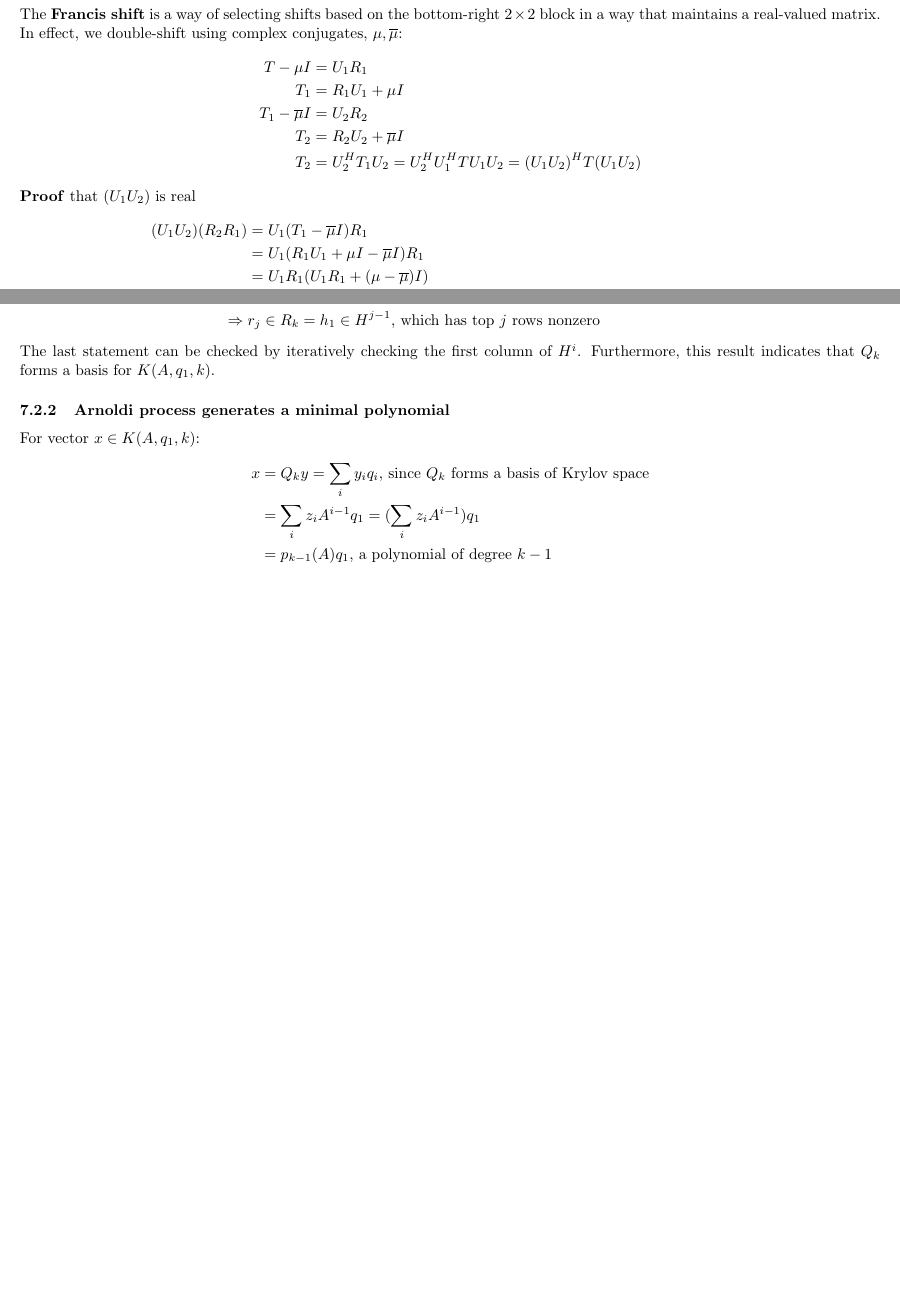
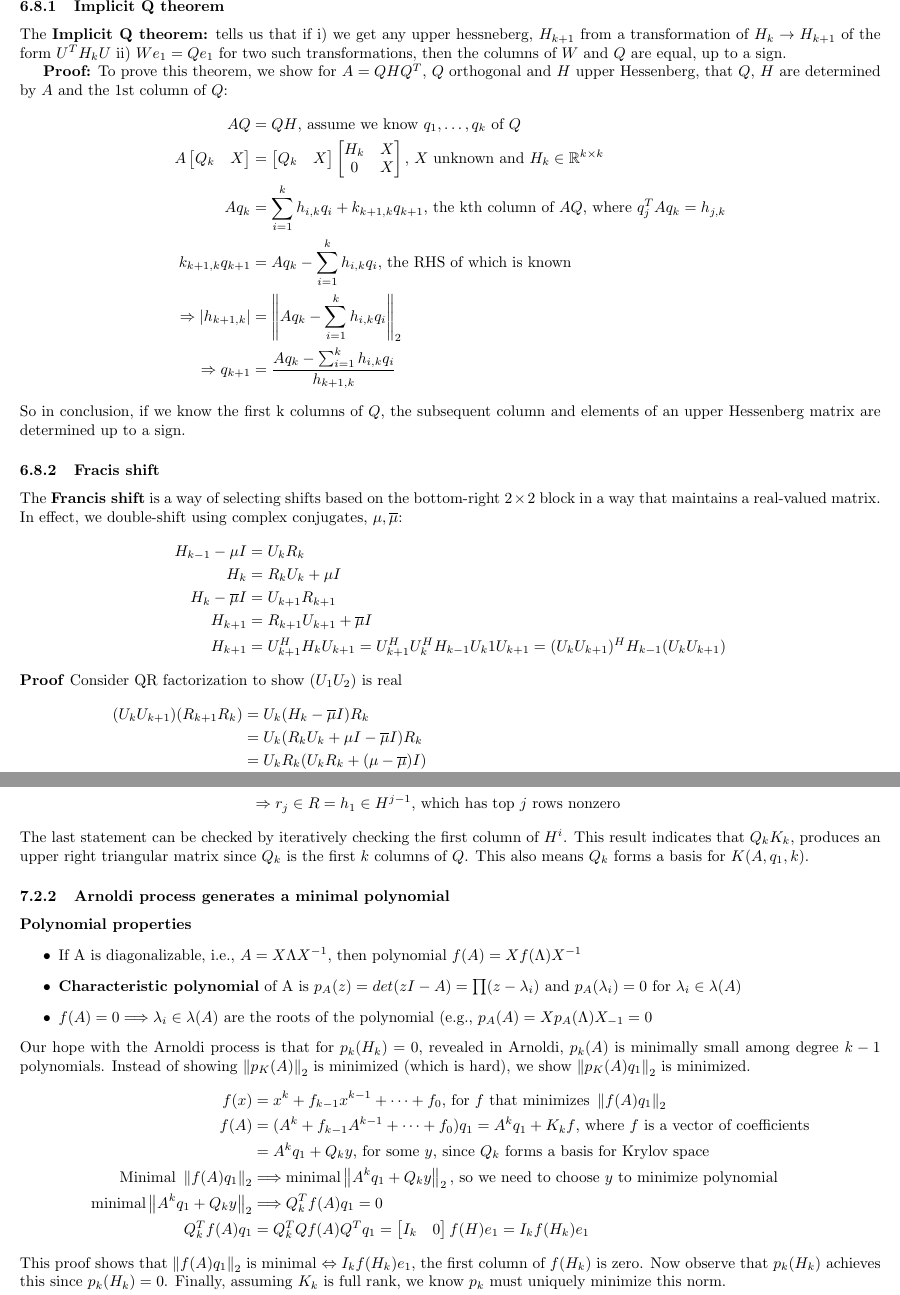
Before and after one commit to etrieschman/class-notes, a LaTeX document (cme302.tex): two parts of pages 17 and 19 of 19 before the commit and two parts of pages 18 and 20 of 21 after it, joined at a grey line, cut at the place of the change, the shorter picture padded with empty space. Compiled offline with pdfLaTeX.

Commit message:
layer in HW content

```diff
--- a/cme302.tex
+++ b/cme302.tex
@@ -805,3 +839,6 @@ So we have an algorithm for $T_k \rightarrow T_{k+1}$, this process is the \text
+    T_{k+1} &= R_{k+1}U_{k+1} = Q_{k+1}^H(Q_{k+1}R_{k+1})U_{k+1} = Q_{k+1}^HAQ_kQ_k^HQ_{k+1}\\
+    &\Rightarrow T_{k+1} = Q_{k+1}^HAQ_{k+1}
+\end{align*}
 
 \subsection{QR iteration on upper Hessenberg}
 Each QR iteration step of a dense matrix is $O(n^3)$. If we run for $O(n)$ iterations, then this algorithm is $O(n^4)$ time complexity. To reduce flops (floating point operations) in QR iteration, we can first convert $A$ to upper Hessenberg ($H = Q^HAQ$), and proceed with QR iteration on $H$ using Givens rotations with complexity $O(n^2)$ (so overall complexity is reduced to $O(n^3)$):
@@ -838,21 +875,39 @@ Observe, this shift preserves the original QR iteration
 \end{align*}
 Also important here is that QR iteration with shift does not require that $\abs{\lambda_1} > \abs{\lambda_2} \geq \dots \geq \abs{\lambda_n}$, since we can use shift to enable convergence.
 
+
+\subsubsection{Implicit Q theorem}
+The \textbf{Implicit Q theorem:} tells us that if i) we get any upper hessneberg, $H_{k+1}$ from a transformation of $H_k \rightarrow H_{k+1}$ of the form $U^TH_kU$ ii) $We_1 = Qe_1$ for two such transformations, then the columns of $W$ and $Q$ are equal, up to a sign.
+
+\textbf{Proof:} To prove this theorem, we show for $A = QHQ^T$, $Q$ orthogonal and $H$ upper Hessenberg, that $Q$, $H$ are determined by $A$ and the 1st column of $Q$:
+\begin{align*}
+    AQ & = QH \textrm{, assume we know } q_1, \dots, q_k \textrm{ of } Q \\
+    A \begin{bmatrix} Q_k & X \end{bmatrix} &=
+        \begin{bmatrix} Q_k & X \end{bmatrix}
+        \begin{bmatrix} H_k & X \\ 0 & X \end{bmatrix} \textrm{, $X$ unknown and } H_k \in \mathbb{R}^{k \times k}\\
+    Aq_k &= \sum_{i=1}^kh_{i,k}q_i + k_{k+1,k}q_{k+1} \textrm{, the kth column of $AQ$, where } q_j^TAq_k = h_{j,k}\\
+    k_{k+1,k}q_{k+1} &= Aq_k - \sum_{i=1}^kh_{i,k}q_i \textrm{, the RHS of which is known}\\
+    \Rightarrow \abs{h_{k+1,k}} &= \norm{Aq_k - \sum_{i=1}^kh_{i,k}q_i}{2}\\
+    \Rightarrow q_{k+1} &= \frac{Aq_k - \sum_{i=1}^kh_{i,k}q_i}{h_{k+1,k}}
+\end{align*}
+So in conclusion, if we know the first k columns of $Q$, the subsequent column and elements of an upper Hessenberg matrix are determined up to a sign.
+
+
 \subsubsection{Fracis shift}
 The \textbf{Francis shift} is a way of selecting shifts based on the bottom-right $2\times 2$ block in a way that maintains a real-valued matrix. In effect, we double-shift using complex conjugates, $\mu, \overline{\mu}$:
 \begin{align*}
-    T - \mu I &= U_1R_1\\
-    T_1 &= R_1U_1 + \mu I\\
-    T_1 - \overline{\mu}I &= U_2R_2\\
-    T_2 &= R_2U_2 + \overline{\mu}I\\
-    T_2 &= U^H_2T_1U_2 = U^H_2U^H_1TU_1U_2 = (U_1U_2)^HT(U_1U_2)
+    H_{k-1} - \mu I &= U_kR_k\\
+    H_k &= R_kU_k + \mu I\\
+    H_k - \overline{\mu}I &= U_{k+1}R_{k+1}\\
+    H_{k+1} &= R_{k+1}U_{k+1} + \overline{\mu}I\\
+    H_{k+1} &= U^H_{k+1}H_kU_{k+1} = U^H_{k+1}U^H_kH_{k-1}U_k1U_{k+1} = (U_kU_{k+1})^HH_{k-1}(U_kU_{k+1})
 \end{align*}
-\textbf{Proof} that $(U_1U_2)$ is real
+\textbf{Proof} Consider QR factorization to show $(U_1U_2)$ is real
 \begin{align*}
-    (U_1U_2)(R_2R_1) &= U_1(T_1 - \overline{\mu}I)R_1\\
-    &= U_1(R_1U_1 + \mu I - \overline{\mu}I)R_1\\
-    &= U_1R_1(U_1R_1 + (\mu - \overline{\mu})I)\\
-    &= (T - \mu I)(T - \mu I + (\mu - \overline{\mu})I)\\
-    &= (T - \overline{\mu}I)((T - \mu I))\\
-    &= T^2 - (\mu + \overline{\mu})T + \abs{\mu}^2I \textrm{, where each component of the polynomial is} \in \mathbb{R}
+    (U_kU_{k+1})(R_{k+1}R_k) &= U_k(H_k - \overline{\mu}I)R_k\\
+    &= U_k(R_kU_k + \mu I - \overline{\mu}I)R_k\\
+    &= U_kR_k(U_kR_k + (\mu - \overline{\mu})I)\\
+    &= (H_{k-1} - \mu I)(H_{k-1} - \mu I + (\mu - \overline{\mu})I)\\
+    &= (H_{k-1} - \overline{\mu}I)(H_{k-1} - \mu I)\\
+    &= H_{k-1}^2 - (\mu + \overline{\mu})H_{k-1} + \abs{\mu}^2I \textrm{, where each component of the polynomial is} \in \mathbb{R}
 \end{align*}
@@ -937,23 +992,32 @@ In general, Krylov spaces can be used approximate linear algebra problems of $A
 \subsubsection{QR factorization of Krylov subspace contains $Q_k$ from Arnoldi}
 \textbf{Proof:} We show for $K_k = Q_kR_k$, that $R_k$ is upper triangular.
 \begin{align*}
-    \textrm{Want } Q^TK_k &= R_k \textrm{ upper triangular for } K_k = \begin{bmatrix}
+    \textrm{Start with } Q^TK_k &= R \textrm{ upper triangular for } K_k = \begin{bmatrix}
         \vline & \vline & & \vline \\ q_1 & Aq_1& \dots & A^kq_1 \\ \vline & \vline & & \vline \end{bmatrix}\\
         Q^Tk_j &= Q^TA^{j-1}q_1 = Q^T Q H^{j-1} Q^T q_1 \textrm{, since } A^k = Q^T H^k Q\\
         &= H^{j-1} Q^T q_1 = H^{j-1} e_1 \textrm{, since $Q$ orthogonal}\\
-        \Rightarrow r_j \in R_k &= h_1 \in H^{j-1} \textrm{, which has top $j$ rows nonzero}
+        \Rightarrow r_j \in R &= h_1 \in H^{j-1} \textrm{, which has top $j$ rows nonzero}
 \end{align*}
-The last statement can be checked by iteratively checking the first column of $H^i$. Furthermore, this result indicates that $Q_k$ forms a basis for $K(A, q_1, k)$.
+The last statement can be checked by iteratively checking the first column of $H^i$. This result indicates that $Q_kK_k$, produces an upper right triangular matrix since $Q_k$ is the first $k$ columns of $Q$. This also means $Q_k$ forms a basis for $K(A, q_1, k)$.
+
 
 \subsubsection{Arnoldi process generates a minimal polynomial}
-For vector $x \in K(A, q_1, k)$:
+\textbf{Polynomial properties}
+\begin{itemize}
+    \item If A is diagonalizable, i.e., $A = X\Lambda X^{-1}$, then polynomial $f(A) = Xf(\Lambda)X^{-1}$
+    \item \textbf{Characteristic polynomial} of A is $p_A(z) = det(zI - A) = \prod(z - \lambda_i)$ and $p_A(\lambda_i) = 0$ for $\lambda_i \in \lambda(A)$
+    \item $f(A) = 0 \Longrightarrow \lambda_i \in \lambda(A)$ are the roots of the polynomial (e.g., $p_A(A) = Xp_A(\Lambda)X_{-1} = 0$
+\end{itemize}
+Our hope with the Arnoldi process is that for $p_k(H_k) = 0$, revealed in Arnoldi, $p_k(A)$ is minimally small among degree $k-1$ polynomials. Instead of showing $\norm{p_K(A)}{2}$ is minimized (which is hard), we show $\norm{p_K(A)q_1}{2}$ is minimized.
 \begin{align*}
-    x &= Q_ky = \sum_i y_i q_i \textrm{, since $Q_k$ forms a basis of Krylov space}\\
-    &= \sum_i z_iA^{i-1}q_1 = (\sum_i z_iA^{i-1})q_1\\
-    &= p_{k-1}(A)q_1 \textrm{, a polynomial of degree $k-1$}
+    f(x) &= x^k + f_{k-1}x^{k-1} + \dots + f_0 \textrm{, for $f$ that minimizes } \norm{f(A)q_1}{2}\\
+    f(A) &= (A^k + f_{k-1}A^{k-1} + \dots + f_0)q_1 = A^kq_1 + K_kf \textrm{, where $f$ is a vector of coefficients}\\
+    &= A^kq_1 + Q_ky \textrm{, for some $y$, since $Q_k$ forms a basis for Krylov space}\\
+    \textrm{Minimal }\norm{f(A)q_1}{2} &\Longrightarrow \textrm{minimal} \norm{A^kq_1 + Q_ky}{2} \textrm{, so we need to choose $y$ to minimize polynomial}\\
+    \textrm{minimal} \norm{A^kq_1 + Q_ky}{2} & \Longrightarrow Q_k^Tf(A)q_1 = 0\\
+    Q_k^Tf(A)q_1 &= Q_k^TQf(A)Q^Tq_1 = \begin{bmatrix} I_k & 0 \end{bmatrix} f(H)e_1 = I_kf(H_k)e_1
 \end{align*}
-% TODO -- need to read the textbook
-
+This proof shows that $\norm{f(A)q_1}{2}$ is minimal $\Leftrightarrow I_kf(H_k)e_1$, the first column of $f(H_k)$ is zero. Now observe that $p_k(H_k)$ achieves this since $p_k(H_k) = 0$. Finally, assuming $K_k$ is full rank, we know $p_k$ must uniquely minimize this norm.
 
 % LANCZOS PROCESS FOR SYMMETRIC MATRICES
 \subsection{Lanczos process}
```
Also changed, not shown: cme302.pdf, cme302.tex (59 more changed lines).
